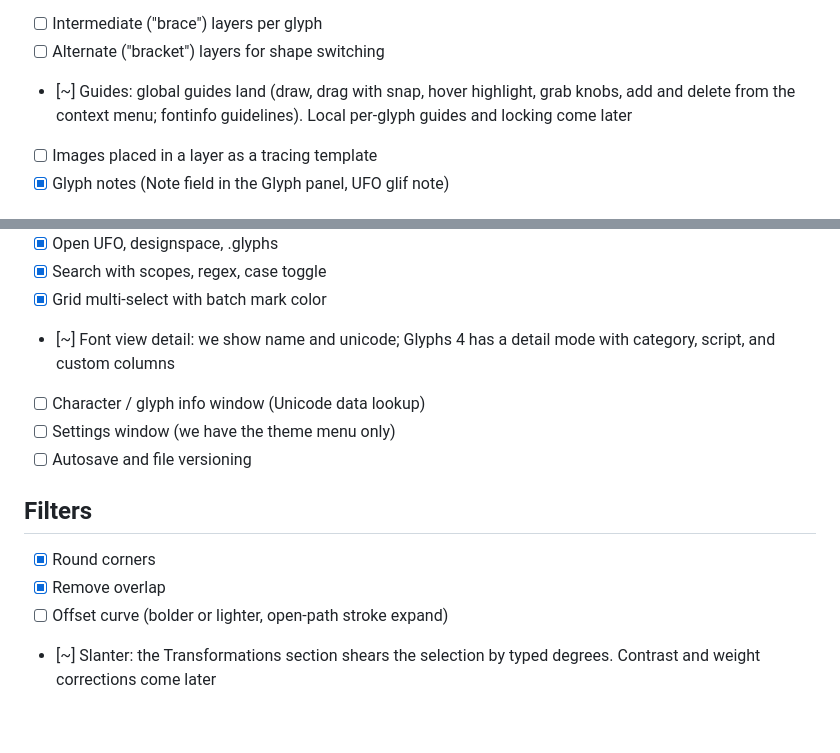
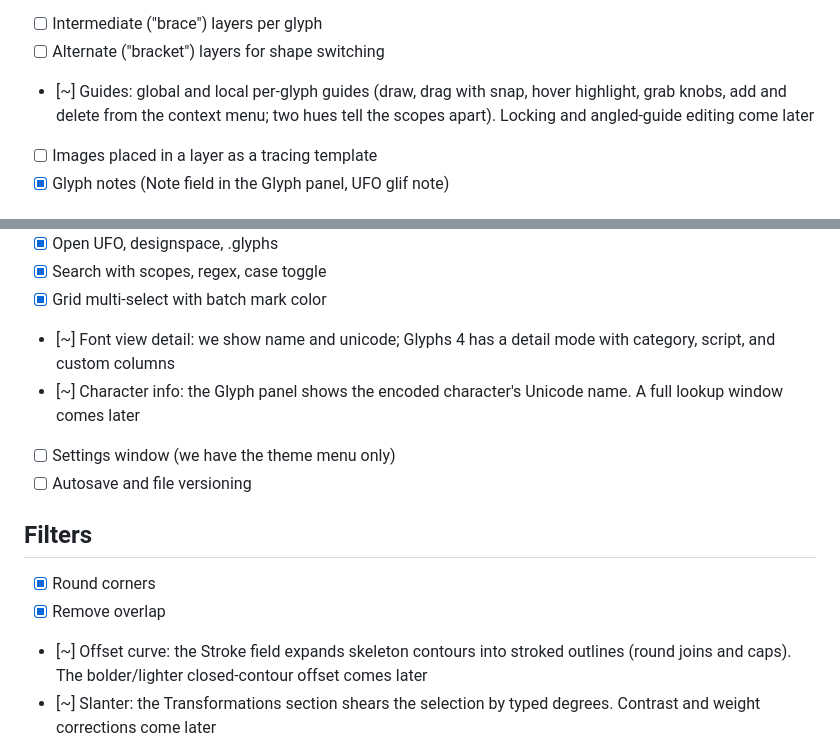
Before and after one commit to eliheuer/runebender-gpui, a Markdown page: GLYPHS4.md, 2 parts joined by grey strips. Drawn GitHub-style; blank space fills up the shorter version.

Commit message:
GLYPHS4.md: fourth round of landings

```diff
--- a/GLYPHS4.md
+++ b/GLYPHS4.md
@@ -67,10 +67,10 @@ Deliberate non-goals are in the last section.
       section). Editing directly on a non-default layer comes later
 - [ ] Intermediate ("brace") layers per glyph
 - [ ] Alternate ("bracket") layers for shape switching
-- [~] Guides: global guides land (draw, drag with snap, hover
-      highlight, grab knobs, add and delete from the context
-      menu; fontinfo guidelines). Local per-glyph guides and
-      locking come later
+- [~] Guides: global and local per-glyph guides (draw, drag with
+      snap, hover highlight, grab knobs, add and delete from the
+      context menu; two hues tell the scopes apart). Locking and
+      angled-guide editing come later
 - [ ] Images placed in a layer as a tracing template
 - [x] Glyph notes (Note field in the Glyph panel, UFO glif note)
 
@@ -192,7 +192,8 @@ Deliberate non-goals are in the last section.
 - [x] Grid multi-select with batch mark color
 - [~] Font view detail: we show name and unicode; Glyphs 4 has a
       detail mode with category, script, and custom columns
-- [ ] Character / glyph info window (Unicode data lookup)
+- [~] Character info: the Glyph panel shows the encoded
+      character's Unicode name. A full lookup window comes later
 - [ ] Settings window (we have the theme menu only)
 - [ ] Autosave and file versioning
 
@@ -200,7 +201,9 @@ Deliberate non-goals are in the last section.
 
 - [x] Round corners
 - [x] Remove overlap
-- [ ] Offset curve (bolder or lighter, open-path stroke expand)
+- [~] Offset curve: the Stroke field expands skeleton contours
+      into stroked outlines (round joins and caps). The
+      bolder/lighter closed-contour offset comes later
 - [~] Slanter: the Transformations section shears the selection
       by typed degrees. Contrast and weight corrections come later
 - [ ] Simplify: redraw with fewer points (new in 4; our image
```
